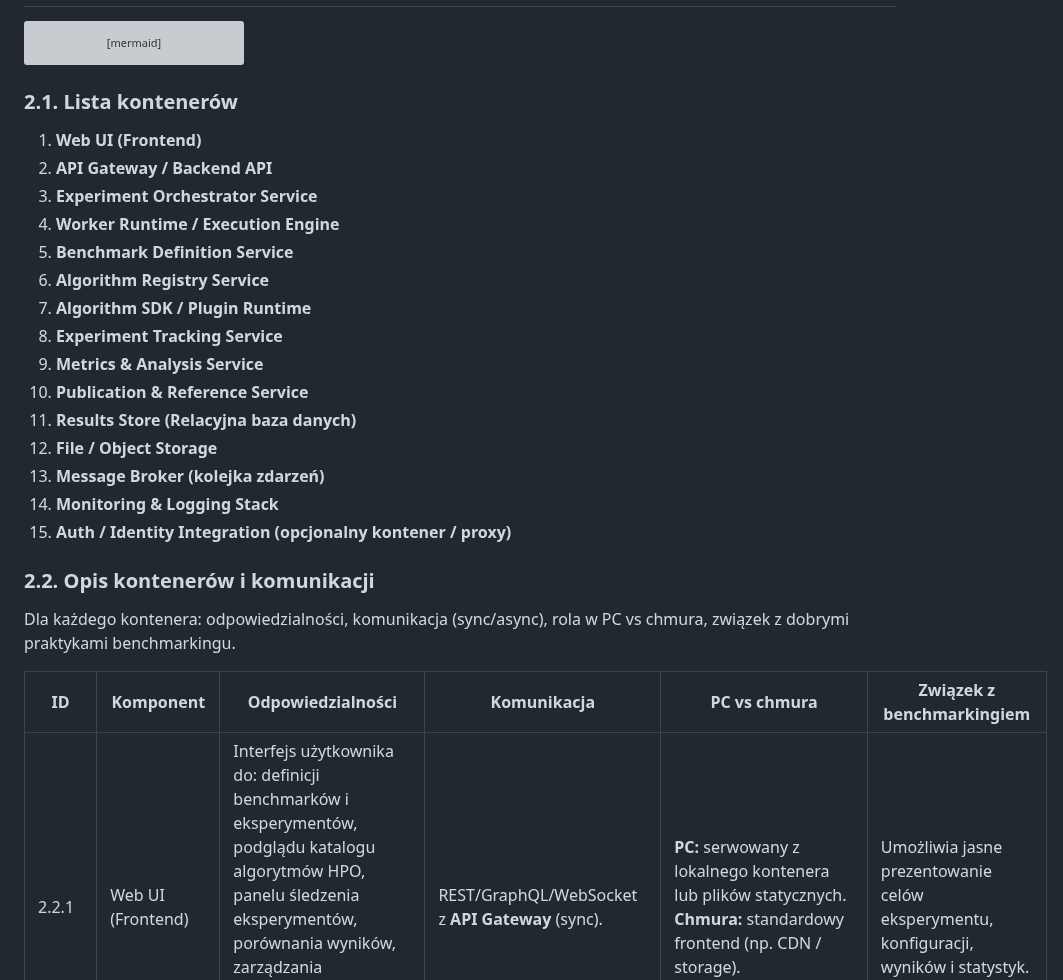
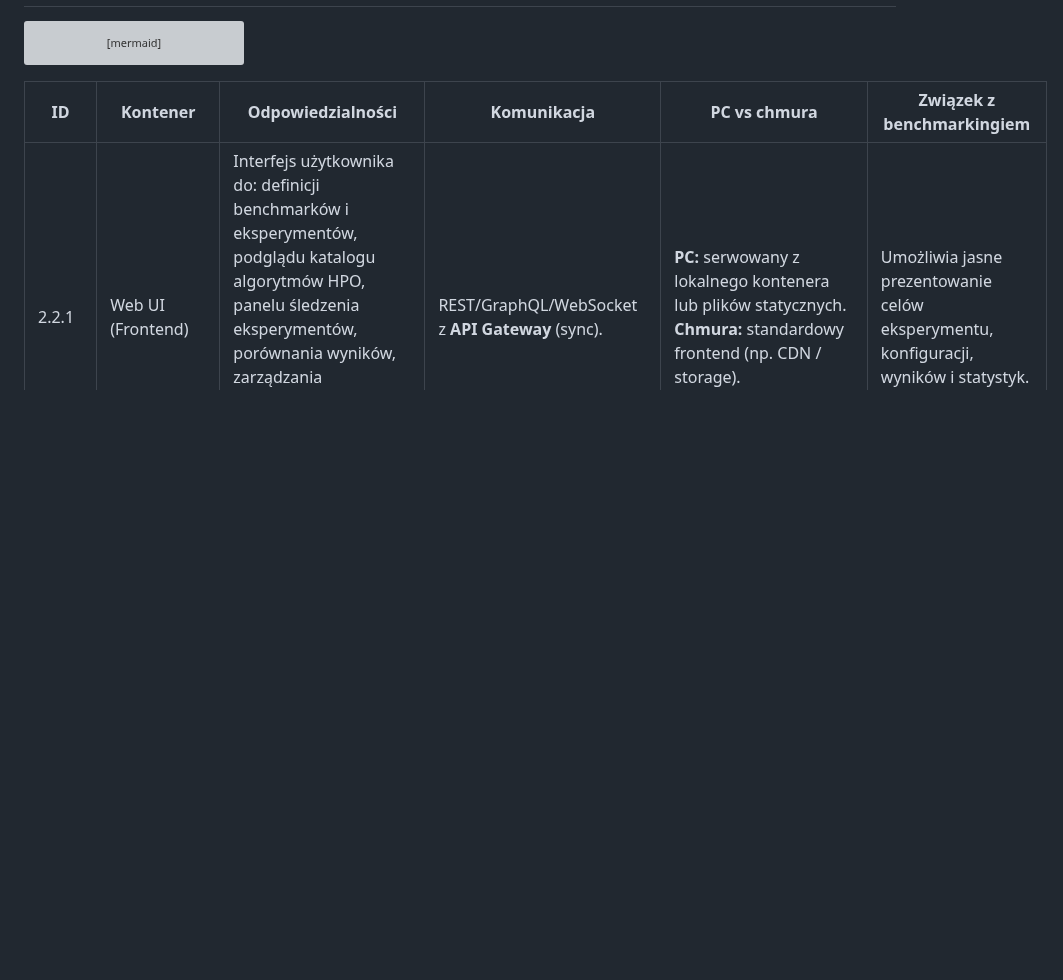
Before and after one commit to jedrzejpolaczek/aviarium.corvidae.corvus_corone, a Markdown page: docs/system_c4_architecture.md, the part around one of its changes. Rendered like a GitHub page; blank space fills up the shorter version; grey boxes are pictures that could not be loaded.

````diff
--- a/docs/system_c4_architecture.md
+++ b/docs/system_c4_architecture.md
@@ -196,29 +196,7 @@ flowchart TB
     linkStyle 20 stroke:#C8E6C9
 ```
 
-### 2.1. Lista kontenerów
-
-1. **Web UI (Frontend)**
-2. **API Gateway / Backend API**
-3. **Experiment Orchestrator Service**
-4. **Worker Runtime / Execution Engine**
-5. **Benchmark Definition Service**
-6. **Algorithm Registry Service**
-7. **Algorithm SDK / Plugin Runtime**
-8. **Experiment Tracking Service**
-9. **Metrics & Analysis Service**
-10. **Publication & Reference Service**
-11. **Results Store (Relacyjna baza danych)**
-12. **File / Object Storage**
-13. **Message Broker (kolejka zdarzeń)**
-14. **Monitoring & Logging Stack**
-15. **Auth / Identity Integration (opcjonalny kontener / proxy)**
-
-### 2.2. Opis kontenerów i komunikacji
-
-Dla każdego kontenera: odpowiedzialności, komunikacja (sync/async), rola w PC vs chmura, związek z dobrymi praktykami benchmarkingu.
-
-| ID    | Komponent                      | Odpowiedzialności | Komunikacja | PC vs chmura | Związek z benchmarkingiem |
+| ID    | Kontener                      | Odpowiedzialności | Komunikacja | PC vs chmura | Związek z benchmarkingiem |
 |-------|--------------------------------|--------------------|-------------|-------------|---------------------------|
 | 2.2.1 | Web UI (Frontend)              | Interfejs użytkownika do: definicji benchmarków i eksperymentów, podglądu katalogu algorytmów HPO, panelu śledzenia eksperymentów, porównania wyników, zarządzania publikacjami i generowania raportów, podstawowej administracji. | REST/GraphQL/WebSocket z **API Gateway** (sync). | **PC:** serwowany z lokalnego kontenera lub plików statycznych. <br> **Chmura:** standardowy frontend (np. CDN / storage). | Umożliwia jasne prezentowanie celów eksperymentu, konfiguracji, wyników i statystyk. |
 | 2.2.2 | API Gateway / Backend API      | Pojedynczy punkt wejścia dla Web UI i systemów zewnętrznych. Routing żądań do usług: Orchestrator, Benchmark Definition, Algorithm Registry, Experiment Tracking, Publication & Reference, Metrics & Analysis. Autoryzacja / uwierzytelnianie. | Z Web UI / systemami zewn.: HTTP REST/GraphQL (sync). <br> Z usługami wewn.: HTTP/gRPC (sync) + publikacja zdarzeń do Message Broker (async). | **PC:** jeden kontener, monolityczny backend lub prosty gateway. <br> **Chmura:** gateway (np. API Gateway + microservices). | Centralny punkt integracji warstw benchmarkingu i udostępniania funkcji na zewnątrz. |
````
Also changed, not shown: other parts of docs/system_c4_architecture.md (+15 -111 lines).
